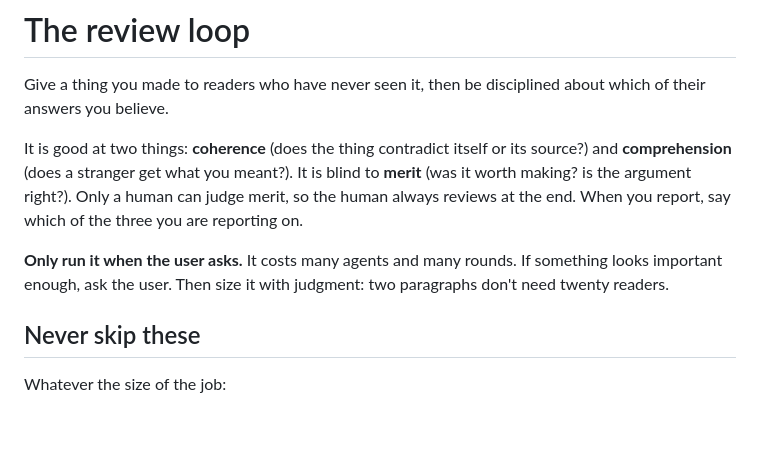
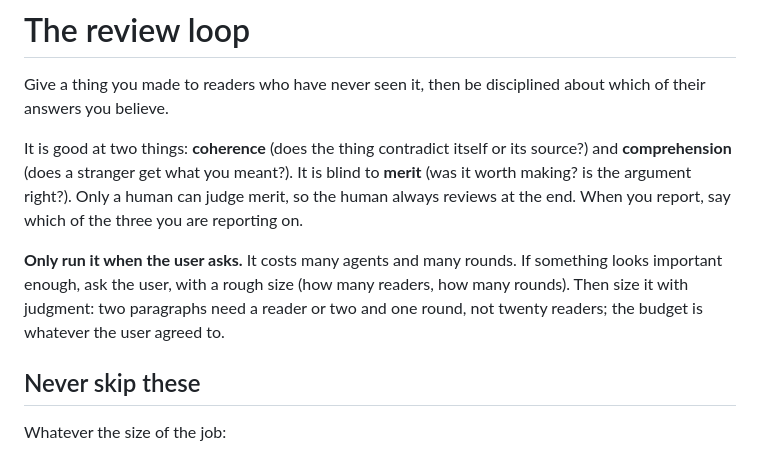
Before and after one commit to Remco28/agent-office, a Markdown page: skills/review-loop/SKILL.md, the part around one of its changes. GitHub-like rendering; blank space fills up the shorter version.

```diff
--- a/skills/review-loop/SKILL.md
+++ b/skills/review-loop/SKILL.md
@@ -15,8 +15,10 @@ judge merit, so the human always reviews at the end. When you report, say which
 of the three you are reporting on.
 
 **Only run it when the user asks.** It costs many agents and many rounds. If
-something looks important enough, ask the user. Then size it with judgment: two
-paragraphs don't need twenty readers.
+something looks important enough, ask the user, with a rough size (how many
+readers, how many rounds). Then size it with judgment: two paragraphs need a
+reader or two and one round, not twenty readers; the budget is whatever the
+user agreed to.
 
 ## Never skip these
 
```
Also changed, not shown: other parts of skills/review-loop/SKILL.md (+19 -13 lines), 2 other files.
